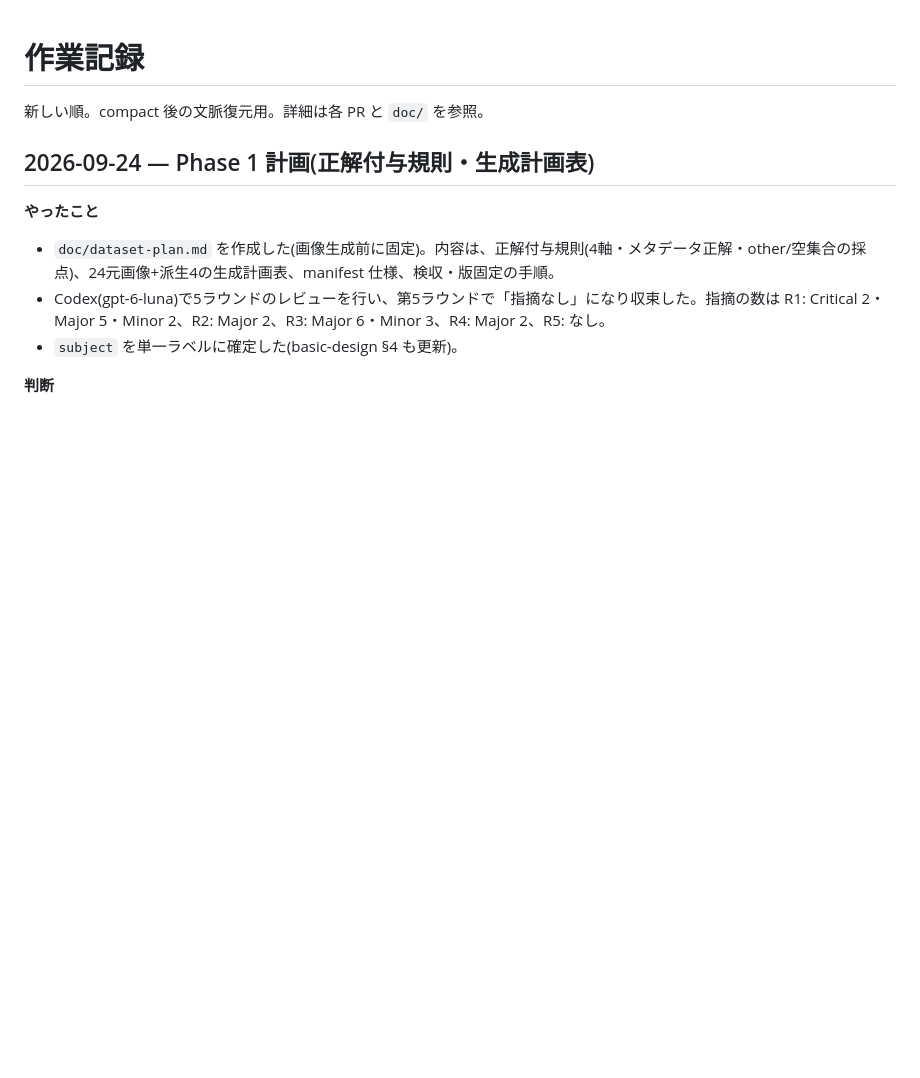
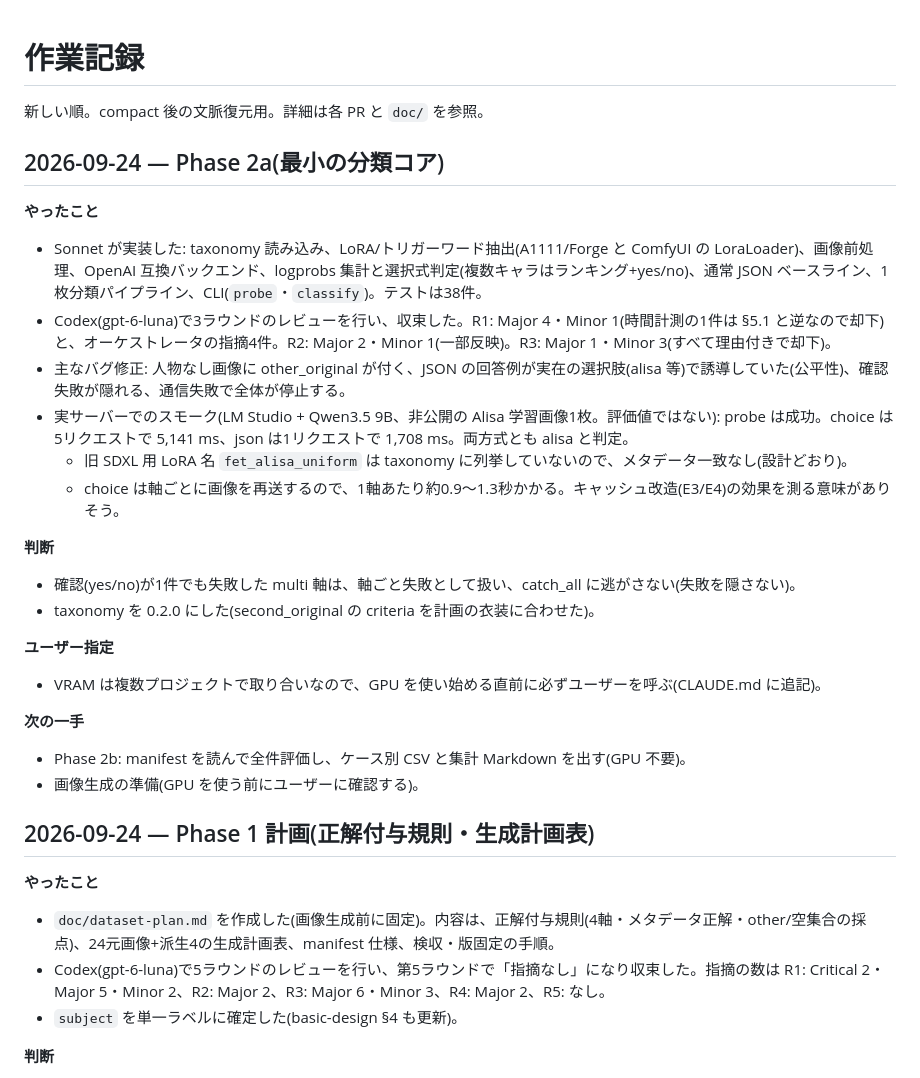
Before and after one commit to Yumeno/vlm-decision-classifier, a Markdown page: doc/worklog.md, the part around the change. Rendered like a GitHub page; blank space fills up the shorter version.

Commit message:
worklog: Phase 2aの記録を追加、CLAUDE.md: VRAM使用前にユーザーを呼ぶルールを追加
Co-Authored-By: Claude Opus 5.5 (1M context) <noreply@anthropic.com>

```diff
--- a/doc/worklog.md
+++ b/doc/worklog.md
@@ -1,6 +1,27 @@
 # 作業記録
 
 新しい順。compact 後の文脈復元用。詳細は各 PR と `doc/` を参照。
+
+## 2026-09-24 — Phase 2a(最小の分類コア)
+
+**やったこと**
+- Sonnet が実装した: taxonomy 読み込み、LoRA/トリガーワード抽出(A1111/Forge と ComfyUI の LoraLoader)、画像前処理、OpenAI 互換バックエンド、logprobs 集計と選択式判定(複数キャラはランキング+yes/no)、通常 JSON ベースライン、1枚分類パイプライン、CLI(`probe`・`classify`)。テストは38件。
+- Codex(gpt-6-luna)で3ラウンドのレビューを行い、収束した。R1: Major 4・Minor 1(時間計測の1件は §5.1 と逆なので却下)と、オーケストレータの指摘4件。R2: Major 2・Minor 1(一部反映)。R3: Major 1・Minor 3(すべて理由付きで却下)。
+- 主なバグ修正: 人物なし画像に other_original が付く、JSON の回答例が実在の選択肢(alisa 等)で誘導していた(公平性)、確認失敗が隠れる、通信失敗で全体が停止する。
+- 実サーバーでのスモーク(LM Studio + Qwen3.5 9B、非公開の Alisa 学習画像1枚。評価値ではない): probe は成功。choice は5リクエストで 5,141 ms、json は1リクエストで 1,708 ms。両方式とも alisa と判定。
+  - 旧 SDXL 用 LoRA 名 `fet_alisa_uniform` は taxonomy に列挙していないので、メタデータ一致なし(設計どおり)。
+  - choice は軸ごとに画像を再送するので、1軸あたり約0.9〜1.3秒かかる。キャッシュ改造(E3/E4)の効果を測る意味がありそう。
+
+**判断**
+- 確認(yes/no)が1件でも失敗した multi 軸は、軸ごと失敗として扱い、catch_all に逃がさない(失敗を隠さない)。
+- taxonomy を 0.2.0 にした(second_original の criteria を計画の衣装に合わせた)。
+
+**ユーザー指定**
+- VRAM は複数プロジェクトで取り合いなので、GPU を使い始める直前に必ずユーザーを呼ぶ(CLAUDE.md に追記)。
+
+**次の一手**
+- Phase 2b: manifest を読んで全件評価し、ケース別 CSV と集計 Markdown を出す(GPU 不要)。
+- 画像生成の準備(GPU を使う前にユーザーに確認する)。
 
 ## 2026-09-24 — Phase 1 計画(正解付与規則・生成計画表)
 
```
Also changed, not shown: CLAUDE.md (+1 -0 lines).
